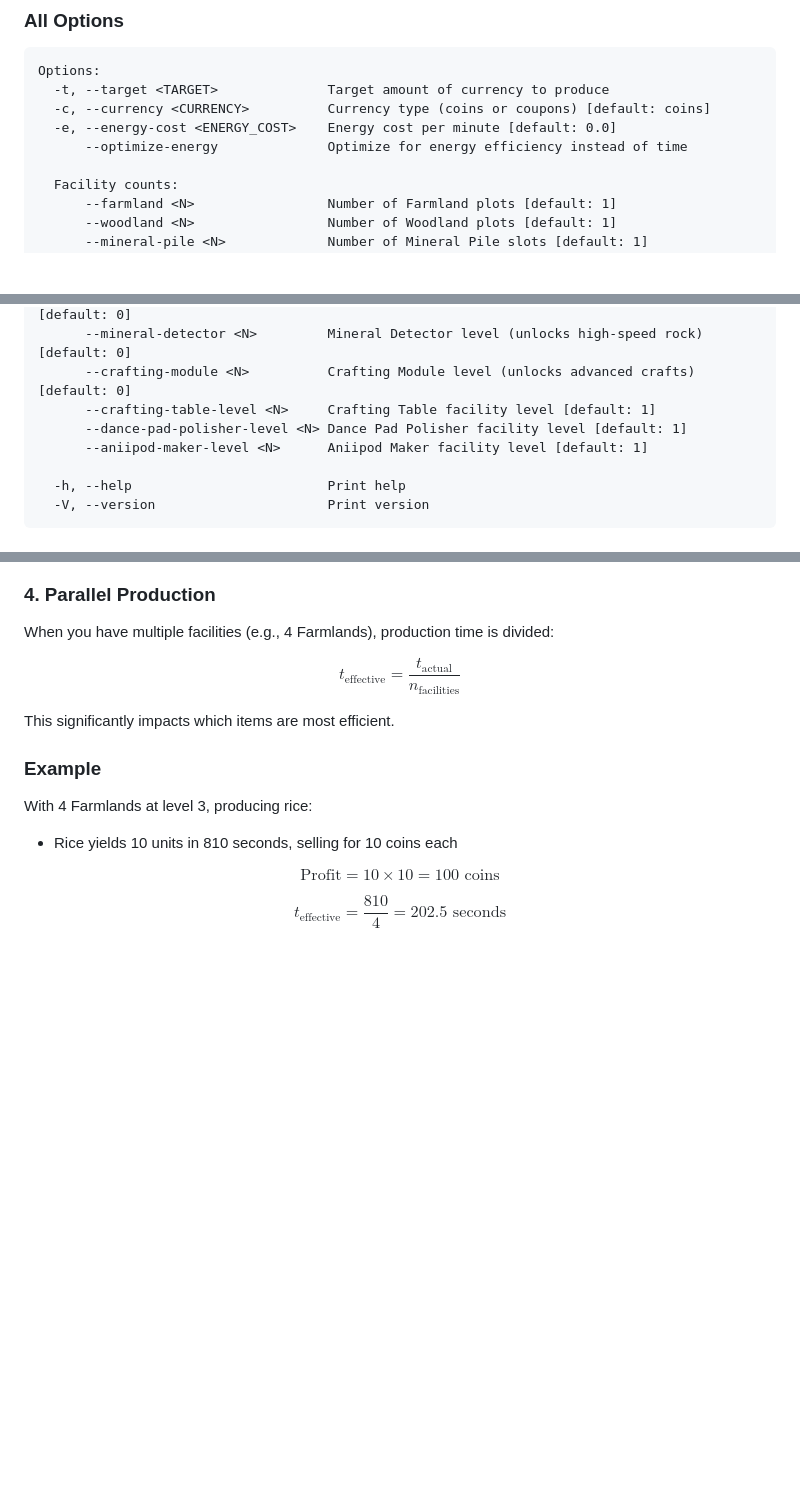
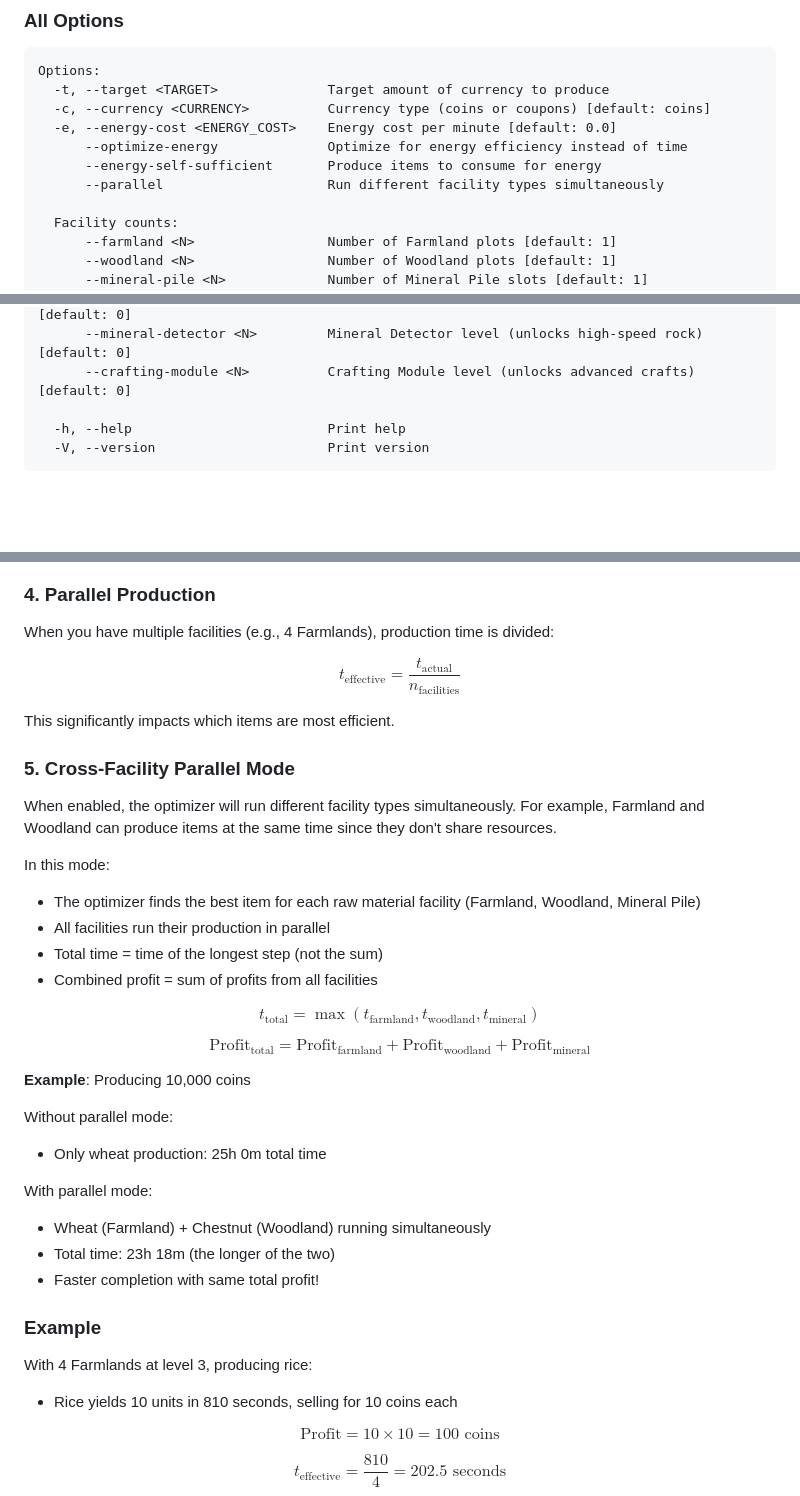
Before and after one commit to ae-bii/aniimax, a Markdown page: README.md, 3 parts joined by grey strips. Drawn GitHub-style; blank space fills up the shorter version.

Commit message:
updated readme with parallel mode

```diff
--- a/README.md
+++ b/README.md
@@ -93,6 +94,8 @@ Options:
   -c, --currency <CURRENCY>          Currency type (coins or coupons) [default: coins]
   -e, --energy-cost <ENERGY_COST>    Energy cost per minute [default: 0.0]
       --optimize-energy              Optimize for energy efficiency instead of time
+      --energy-self-sufficient       Produce items to consume for energy
+      --parallel                     Run different facility types simultaneously
 
   Facility counts:
       --farmland <N>                 Number of Farmland plots [default: 1]
@@ -119,9 +122,6 @@ Options:
       --kitchen-module <N>           Kitchen Module level (unlocks super wheatmeal) [default: 0]
       --mineral-detector <N>         Mineral Detector level (unlocks high-speed rock) [default: 0]
       --crafting-module <N>          Crafting Module level (unlocks advanced crafts) [default: 0]
-      --crafting-table-level <N>     Crafting Table facility level [default: 1]
-      --dance-pad-polisher-level <N> Dance Pad Polisher facility level [default: 1]
-      --aniipod-maker-level <N>      Aniipod Maker facility level [default: 1]
 
   -h, --help                         Print help
   -V, --version                      Print version
@@ -232,6 +232,31 @@ When you have multiple facilities (e.g., 4 Farmlands), production time is divide
 $$t_{\text{effective}} = \frac{t_{\text{actual}}}{n_{\text{facilities}}}$$
 
 This significantly impacts which items are most efficient.
+
+### 5. Cross-Facility Parallel Mode
+
+When enabled, the optimizer will run different facility types simultaneously. For example, Farmland and Woodland can produce items at the same time since they don't share resources.
+
+In this mode:
+
+- The optimizer finds the best item for each raw material facility (Farmland, Woodland, Mineral Pile)
+- All facilities run their production in parallel
+- Total time = time of the longest step (not the sum)
+- Combined profit = sum of profits from all facilities
+
+$$t_{\text{total}} = \max(t_{\text{farmland}}, t_{\text{woodland}}, t_{\text{mineral}})$$
+
+$$\text{Profit}_{\text{total}} = \text{Profit}_{\text{farmland}} + \text{Profit}_{\text{woodland}} + \text{Profit}_{\text{mineral}}$$
+
+**Example**: Producing 10,000 coins
+
+Without parallel mode:
+- Only wheat production: 25h 0m total time
+
+With parallel mode:
+- Wheat (Farmland) + Chestnut (Woodland) running simultaneously
+- Total time: 23h 18m (the longer of the two)
+- Faster completion with same total profit!
 
 ### Example
 
```
Also changed, not shown: other parts of README.md (+1 -0 lines).
